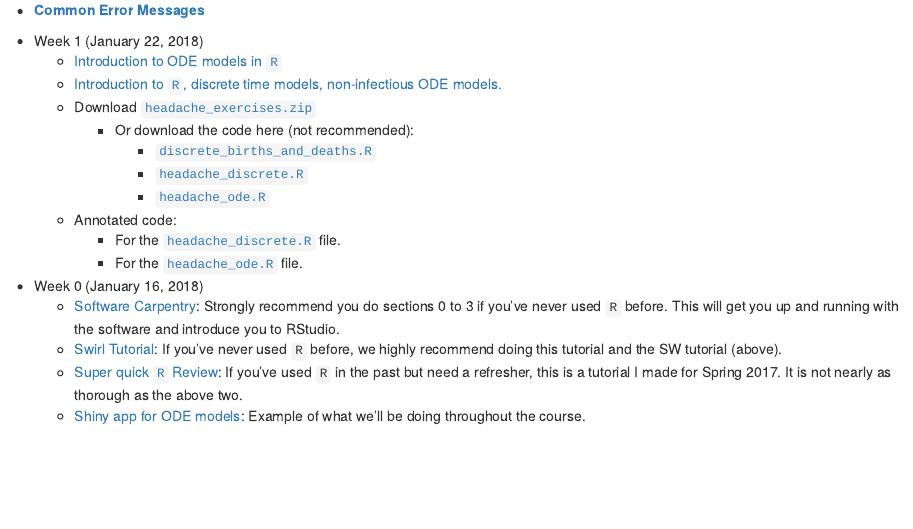
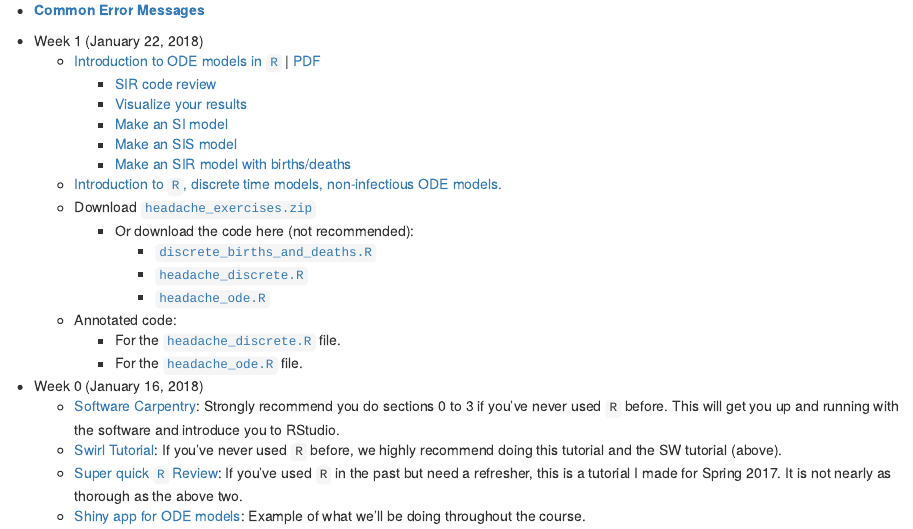
Before and after one commit to mkiang/epi501_review, an R Markdown document (index.Rmd): the page in a window 1100 px wide, from 180 px down. The pictures show the output file index.html that the author committed with the source, opened offline.

Commit message:
Added links to specific slides and link to the PDF

```diff
--- a/index.Rmd
+++ b/index.Rmd
@@ -13,7 +13,12 @@ knitr::opts_chunk$set(echo = TRUE)
 - [**Common Error Messages**](./errors.html)
 
 - Week 1 (January 22, 2018)
-    - [Introduction to ODE models in `R`](./20180129_intro_odes/index.html)
+    - [Introduction to ODE models in `R`](./20180129_intro_odes/index.html)   |   [PDF](./20180129_intro_odes/20180129-intro-odes.pdf)
+        - [SIR code review](./epi501_review/20180129_intro_odes/index.html#7)
+        - [Visualize your results](./epi501_review/20180129_intro_odes/index.html#54)
+        - [Make an SI model](./epi501_review/20180129_intro_odes/index.html#64)
+        - [Make an SIS model](./epi501_review/20180129_intro_odes/index.html#70)
+        - [Make an SIR model with births/deaths](./epi501_review/20180129_intro_odes/index.html#73)
     - [Introduction to `R`, discrete time models, non-infectious ODE models.](./20180124_intro_to_R_headaches/index.html)
     - Download [`headache_exercises.zip`](./exercises/01_headaches/headache_exercises.zip)
         - Or download the code here (not recommended):
```
Also changed, not shown: index.html.
